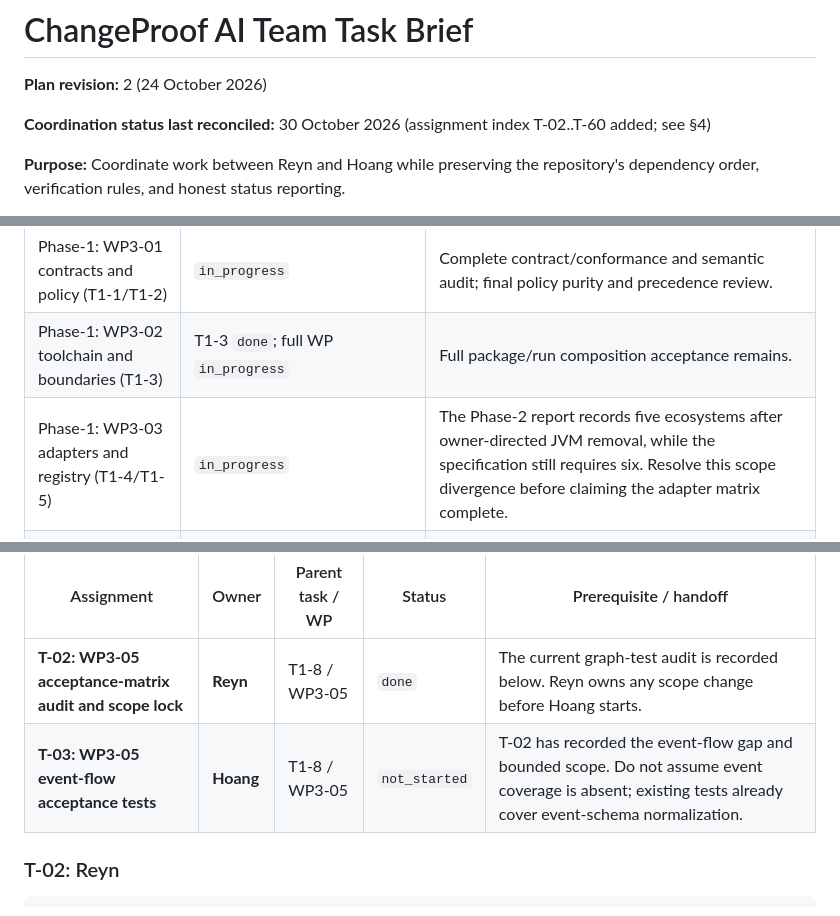
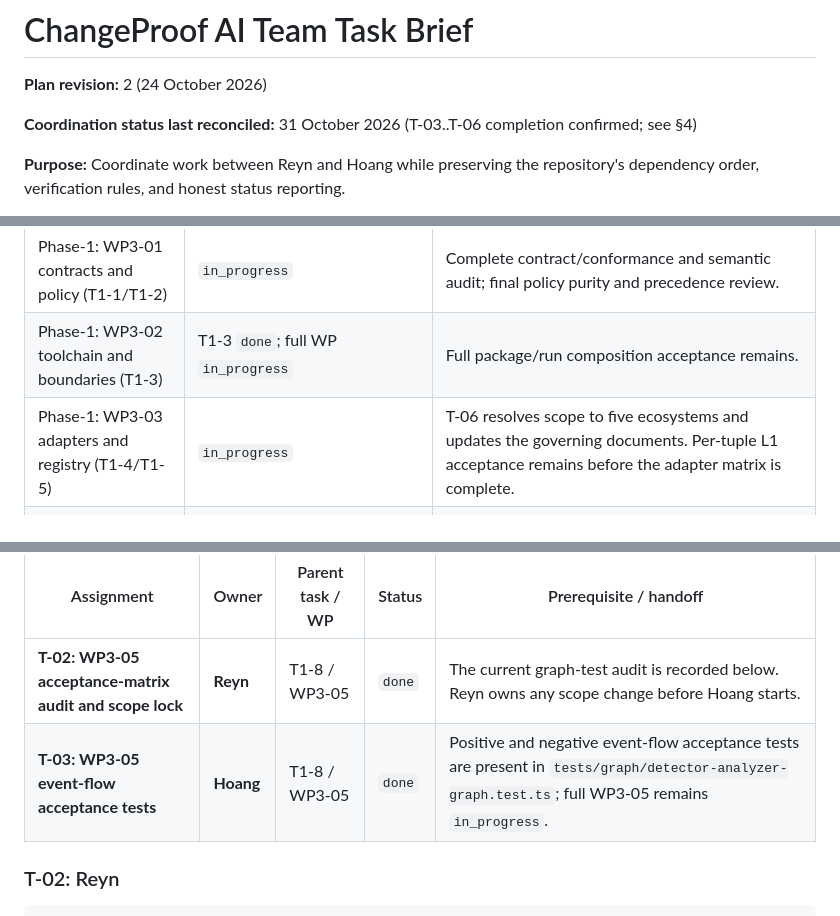
Before and after one commit to reyjinnn/ChangeProof-AI, a Markdown page: task-brief.md, 3 parts joined by grey strips. Drawn GitHub-style.

```diff
--- a/task-brief.md
+++ b/task-brief.md
@@ -2,7 +2,7 @@
 
 **Plan revision:** 2 (24 October 2026)
 
-**Coordination status last reconciled:** 30 October 2026 (assignment index T-02..T-60 added; see §4)
+**Coordination status last reconciled:** 31 October 2026 (T-03..T-06 completion confirmed; see §4)
 
 **Purpose:** Coordinate work between Reyn and Hoang while preserving the repository's dependency order, verification rules, and honest status reporting.
 
@@ -39,7 +39,7 @@ The latest recorded status is Phase-2 report revision 2, dated 30 October 2026.
 |---|---|---|
 | Phase-1: WP3-01 contracts and policy (T1-1/T1-2) | `in_progress` | Complete contract/conformance and semantic audit; final policy purity and precedence review. |
 | Phase-1: WP3-02 toolchain and boundaries (T1-3) | T1-3 `done`; full WP `in_progress` | Full package/run composition acceptance remains. |
-| Phase-1: WP3-03 adapters and registry (T1-4/T1-5) | `in_progress` | The Phase-2 report records five ecosystems after owner-directed JVM removal, while the specification still requires six. Resolve this scope divergence before claiming the adapter matrix complete. |
+| Phase-1: WP3-03 adapters and registry (T1-4/T1-5) | `in_progress` | T-06 resolves scope to five ecosystems and updates the governing documents. Per-tuple L1 acceptance remains before the adapter matrix is complete. |
 | Phase-1: WP3-04 runner and dependency broker (T1-6/T1-7) | `in_progress`; T1-7 preparation `done` | Runner evidence is `container_only`, not qualified VM/microVM-equivalent isolation. Native dependency acquisition and build-sandbox proof remain missing. |
 | Phase-1: WP3-05 detector, analyzer, and graph (T1-8) | `in_progress` | Some normalization coverage exists across API/data/event/dependency/config. The full acceptance matrix is not complete; preserve `proven`, `inferred`, and `unresolved`. |
 | Phase-2: WP3-15/16/17 (T2-1/T2-2/T2-3) | Preparation `done`; full WPs `in_progress` | Full acceptance depends on incomplete predecessors and required native proof. |
@@ -131,7 +131,7 @@ Both assignments below sit under T1-8 / WP3-05. T-03 depends on T-02. Neither as
 | Assignment | Owner | Parent task / WP | Status | Prerequisite / handoff |
 |---|---|---|---|---|
 | **T-02: WP3-05 acceptance-matrix audit and scope lock** | **Reyn** | T1-8 / WP3-05 | `done` | The current graph-test audit is recorded below. Reyn owns any scope change before Hoang starts. |
-| **T-03: WP3-05 event-flow acceptance tests** | **Hoang** | T1-8 / WP3-05 | `not_started` | T-02 has recorded the event-flow gap and bounded scope. Do not assume event coverage is absent; existing tests already cover event-schema normalization. |
+| **T-03: WP3-05 event-flow acceptance tests** | **Hoang** | T1-8 / WP3-05 | `done` | Positive and negative event-flow acceptance tests are present in `tests/graph/detector-analyzer-graph.test.ts`; full WP3-05 remains `in_progress`. |
 
 ### T-02: Reyn
 
```
Also changed, not shown: other parts of task-brief.md (+27 -27 lines).
